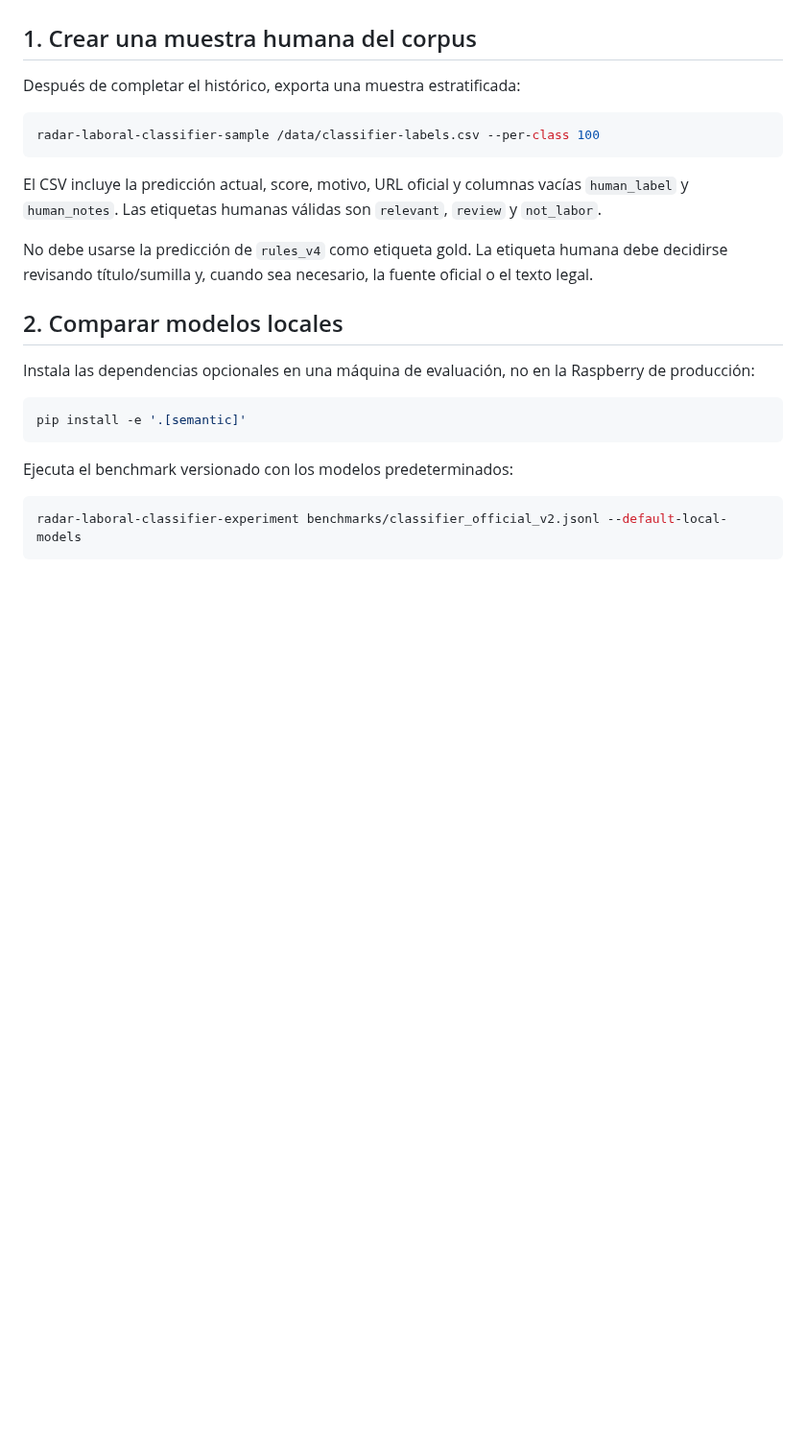
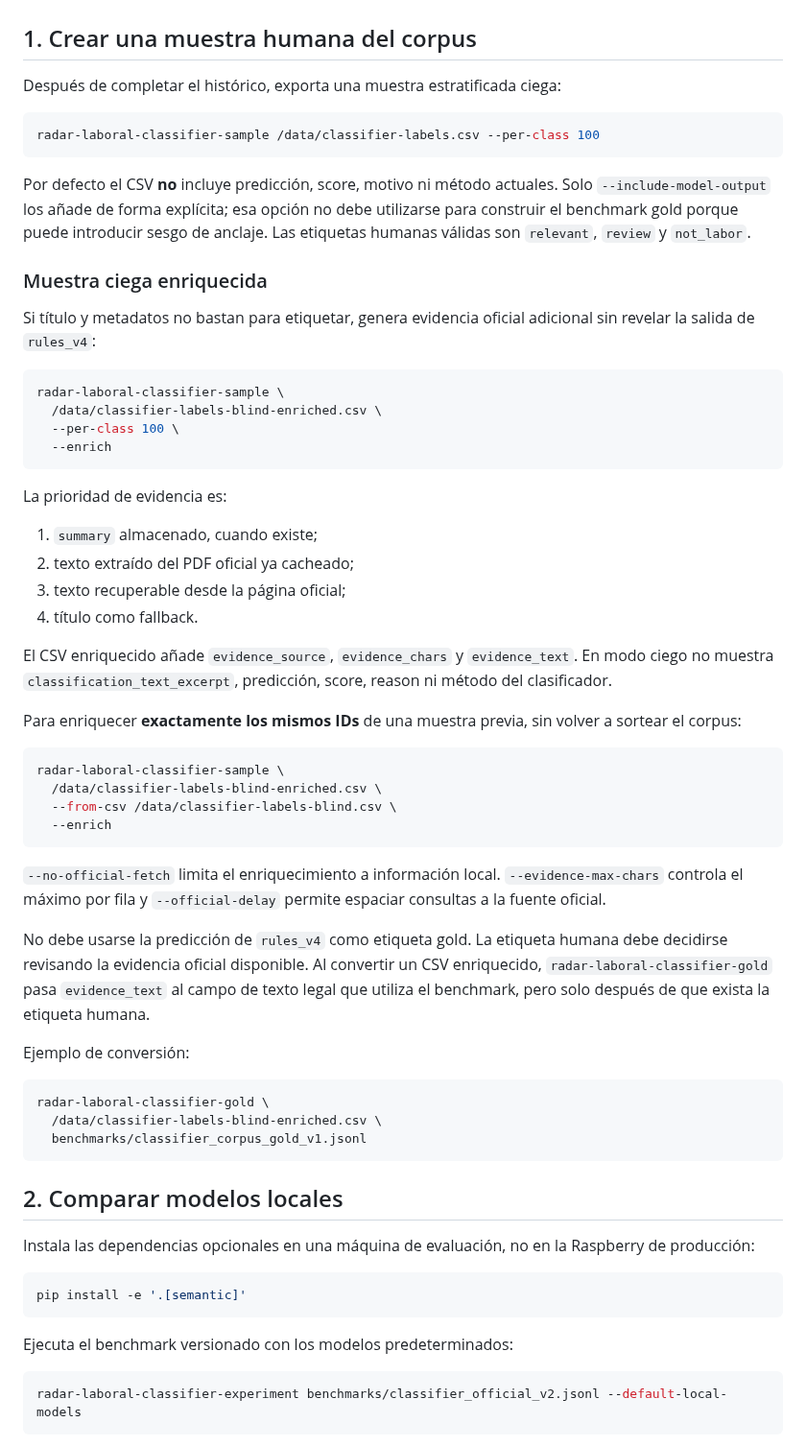
Before and after one commit to gumorenos/radar-laboral, a Markdown page: docs/CLASSIFIER_EXPERIMENTS.md, the part around the change. Shown at 96% size. GitHub-like rendering; blank space fills up the shorter version.

Commit message:
docs: document enriched blind labeling workflow

````diff
--- a/docs/CLASSIFIER_EXPERIMENTS.md
+++ b/docs/CLASSIFIER_EXPERIMENTS.md
@@ -4,15 +4,54 @@ Radar Laboral mantiene `rules_v4` como comportamiento productivo por defecto. Lo
 
 ## 1. Crear una muestra humana del corpus
 
-Después de completar el histórico, exporta una muestra estratificada:
+Después de completar el histórico, exporta una muestra estratificada ciega:
 
 ```bash
 radar-laboral-classifier-sample /data/classifier-labels.csv --per-class 100
 ```
 
-El CSV incluye la predicción actual, score, motivo, URL oficial y columnas vacías `human_label` y `human_notes`. Las etiquetas humanas válidas son `relevant`, `review` y `not_labor`.
+Por defecto el CSV **no** incluye predicción, score, motivo ni método actuales. Solo `--include-model-output` los añade de forma explícita; esa opción no debe utilizarse para construir el benchmark gold porque puede introducir sesgo de anclaje. Las etiquetas humanas válidas son `relevant`, `review` y `not_labor`.
 
-No debe usarse la predicción de `rules_v4` como etiqueta gold. La etiqueta humana debe decidirse revisando título/sumilla y, cuando sea necesario, la fuente oficial o el texto legal.
+### Muestra ciega enriquecida
+
+Si título y metadatos no bastan para etiquetar, genera evidencia oficial adicional sin revelar la salida de `rules_v4`:
+
+```bash
+radar-laboral-classifier-sample \
+  /data/classifier-labels-blind-enriched.csv \
+  --per-class 100 \
+  --enrich
+```
+
+La prioridad de evidencia es:
+
+1. `summary` almacenado, cuando existe;
+2. texto extraído del PDF oficial ya cacheado;
+3. texto recuperable desde la página oficial;
+4. título como fallback.
+
+El CSV enriquecido añade `evidence_source`, `evidence_chars` y `evidence_text`. En modo ciego no muestra `classification_text_excerpt`, predicción, score, reason ni método del clasificador.
+
+Para enriquecer **exactamente los mismos IDs** de una muestra previa, sin volver a sortear el corpus:
+
+```bash
+radar-laboral-classifier-sample \
+  /data/classifier-labels-blind-enriched.csv \
+  --from-csv /data/classifier-labels-blind.csv \
+  --enrich
+```
+
+`--no-official-fetch` limita el enriquecimiento a información local. `--evidence-max-chars` controla el máximo por fila y `--official-delay` permite espaciar consultas a la fuente oficial.
+
+No debe usarse la predicción de `rules_v4` como etiqueta gold. La etiqueta humana debe decidirse revisando la evidencia oficial disponible. Al convertir un CSV enriquecido, `radar-laboral-classifier-gold` pasa `evidence_text` al campo de texto legal que utiliza el benchmark, pero solo después de que exista la etiqueta humana.
+
+Ejemplo de conversión:
+
+```bash
+radar-laboral-classifier-gold \
+  /data/classifier-labels-blind-enriched.csv \
+  benchmarks/classifier_corpus_gold_v1.jsonl
+```
 
 ## 2. Comparar modelos locales
 
````
